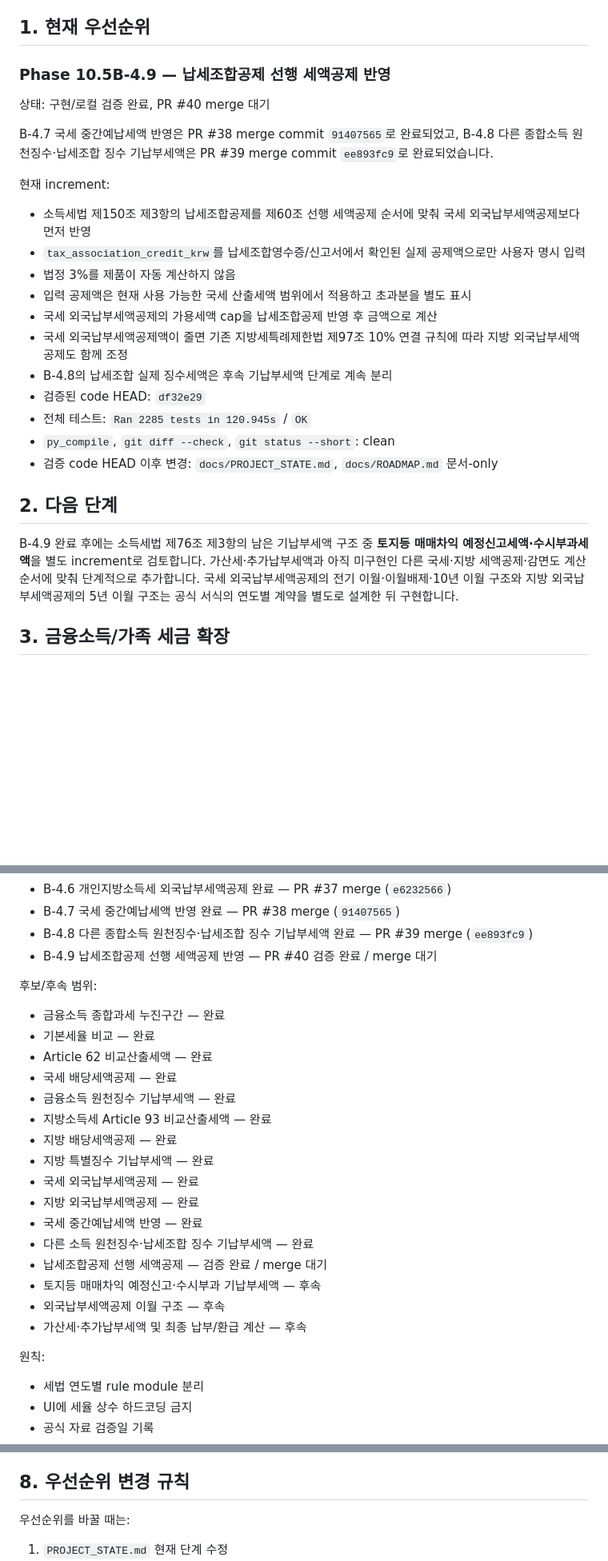
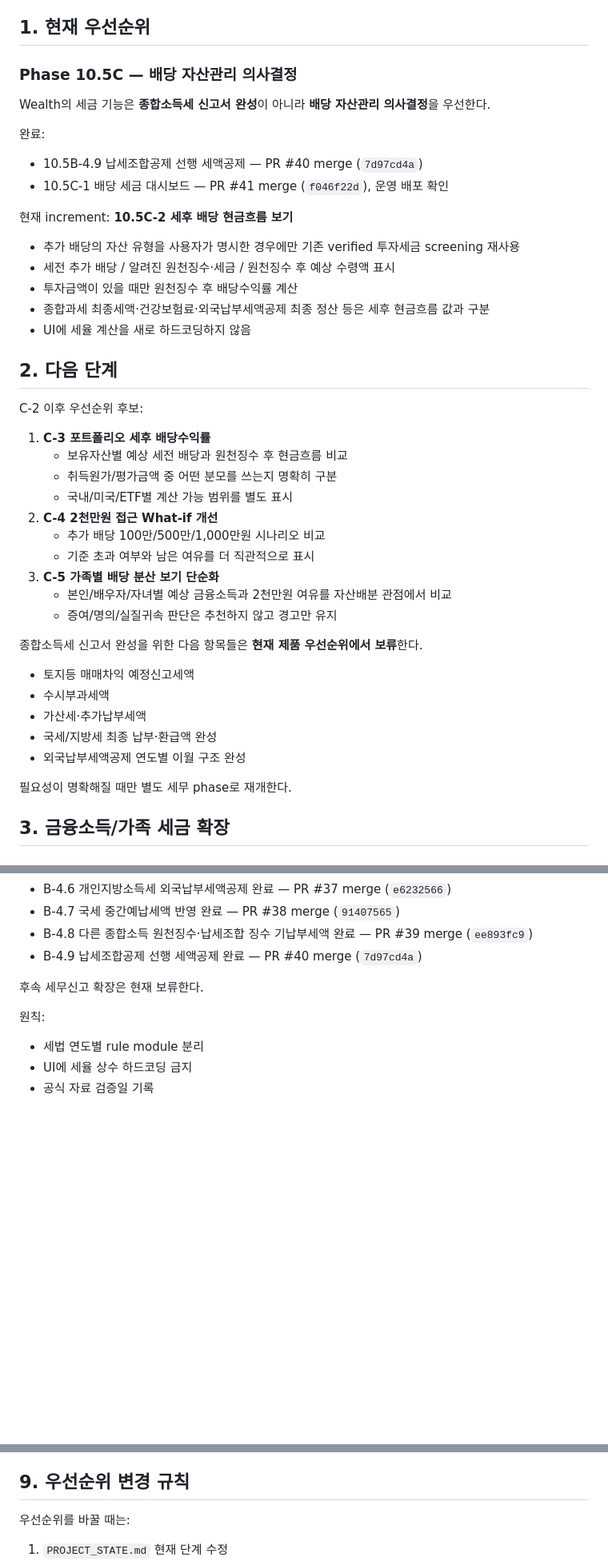
Before and after one commit to sagesaint84/wealth, a Markdown page: docs/ROADMAP.md, 3 parts joined by grey strips. Shown at 80% size. Rendered like a GitHub page; blank space fills up the shorter version.

Commit message:
docs: prioritize dividend asset-management roadmap

```diff
--- a/docs/ROADMAP.md
+++ b/docs/ROADMAP.md
@@ -7,29 +7,47 @@
 
 ## 1. 현재 우선순위
 
-### Phase 10.5B-4.9 — 납세조합공제 선행 세액공제 반영
+### Phase 10.5C — 배당 자산관리 의사결정
 
-상태: 구현/로컬 검증 완료, PR #40 merge 대기
+Wealth의 세금 기능은 **종합소득세 신고서 완성**이 아니라 **배당 자산관리 의사결정**을 우선한다.
 
-B-4.7 국세 중간예납세액 반영은 PR #38 merge commit `91407565`로 완료되었고, B-4.8 다른 종합소득 원천징수·납세조합 징수 기납부세액은 PR #39 merge commit `ee893fc9`로 완료되었습니다.
+완료:
 
-현재 increment:
+- 10.5B-4.9 납세조합공제 선행 세액공제 — PR #40 merge (`7d97cd4a`)
+- 10.5C-1 배당 세금 대시보드 — PR #41 merge (`f046f22d`), 운영 배포 확인
 
-- 소득세법 제150조 제3항의 납세조합공제를 제60조 선행 세액공제 순서에 맞춰 국세 외국납부세액공제보다 먼저 반영
-- `tax_association_credit_krw`를 납세조합영수증/신고서에서 확인된 실제 공제액으로만 사용자 명시 입력
-- 법정 3%를 제품이 자동 계산하지 않음
-- 입력 공제액은 현재 사용 가능한 국세 산출세액 범위에서 적용하고 초과분을 별도 표시
-- 국세 외국납부세액공제의 가용세액 cap을 납세조합공제 반영 후 금액으로 계산
-- 국세 외국납부세액공제액이 줄면 기존 지방세특례제한법 제97조 10% 연결 규칙에 따라 지방 외국납부세액공제도 함께 조정
-- B-4.8의 납세조합 실제 징수세액은 후속 기납부세액 단계로 계속 분리
-- 검증된 code HEAD: `df32e29`
-- 전체 테스트: `Ran 2285 tests in 120.945s` / `OK`
-- `py_compile`, `git diff --check`, `git status --short`: clean
-- 검증 code HEAD 이후 변경: `docs/PROJECT_STATE.md`, `docs/ROADMAP.md` 문서-only
+현재 increment: **10.5C-2 세후 배당 현금흐름 보기**
+
+- 추가 배당의 자산 유형을 사용자가 명시한 경우에만 기존 verified 투자세금 screening 재사용
+- 세전 추가 배당 / 알려진 원천징수·세금 / 원천징수 후 예상 수령액 표시
+- 투자금액이 있을 때만 원천징수 후 배당수익률 계산
+- 종합과세 최종세액·건강보험료·외국납부세액공제 최종 정산 등은 세후 현금흐름 값과 구분
+- UI에 세율 계산을 새로 하드코딩하지 않음
 
 ## 2. 다음 단계
 
-B-4.9 완료 후에는 소득세법 제76조 제3항의 남은 기납부세액 구조 중 **토지등 매매차익 예정신고세액·수시부과세액**을 별도 increment로 검토합니다. 가산세·추가납부세액과 아직 미구현인 다른 국세·지방 세액공제·감면도 계산순서에 맞춰 단계적으로 추가합니다. 국세 외국납부세액공제의 전기 이월·이월배제·10년 이월 구조와 지방 외국납부세액공제의 5년 이월 구조는 공식 서식의 연도별 계약을 별도로 설계한 뒤 구현합니다.
+C-2 이후 우선순위 후보:
+
+1. **C-3 포트폴리오 세후 배당수익률**
+   - 보유자산별 예상 세전 배당과 원천징수 후 현금흐름 비교
+   - 취득원가/평가금액 중 어떤 분모를 쓰는지 명확히 구분
+   - 국내/미국/ETF별 계산 가능 범위를 별도 표시
+2. **C-4 2천만원 접근 What-if 개선**
+   - 추가 배당 100만/500만/1,000만원 시나리오 비교
+   - 기준 초과 여부와 남은 여유를 더 직관적으로 표시
+3. **C-5 가족별 배당 분산 보기 단순화**
+   - 본인/배우자/자녀별 예상 금융소득과 2천만원 여유를 자산배분 관점에서 비교
+   - 증여/명의/실질귀속 판단은 추천하지 않고 경고만 유지
+
+종합소득세 신고서 완성을 위한 다음 항목들은 **현재 제품 우선순위에서 보류**한다.
+
+- 토지등 매매차익 예정신고세액
+- 수시부과세액
+- 가산세·추가납부세액
+- 국세/지방세 최종 납부·환급액 완성
+- 외국납부세액공제 연도별 이월 구조 완성
+
+필요성이 명확해질 때만 별도 세무 phase로 재개한다.
 
 ## 3. 금융소득/가족 세금 확장
 
@@ -78,26 +96,9 @@ B-4.9 완료 후에는 소득세법 제76조 제3항의 남은 기납부세액
 - B-4.6 개인지방소득세 외국납부세액공제 완료 — PR #37 merge (`e6232566`)
 - B-4.7 국세 중간예납세액 반영 완료 — PR #38 merge (`91407565`)
 - B-4.8 다른 종합소득 원천징수·납세조합 징수 기납부세액 완료 — PR #39 merge (`ee893fc9`)
-- B-4.9 납세조합공제 선행 세액공제 반영 — PR #40 검증 완료 / merge 대기
+- B-4.9 납세조합공제 선행 세액공제 완료 — PR #40 merge (`7d97cd4a`)
 
-후보/후속 범위:
-
-- 금융소득 종합과세 누진구간 — 완료
-- 기본세율 비교 — 완료
-- Article 62 비교산출세액 — 완료
-- 국세 배당세액공제 — 완료
-- 금융소득 원천징수 기납부세액 — 완료
-- 지방소득세 Article 93 비교산출세액 — 완료
-- 지방 배당세액공제 — 완료
-- 지방 특별징수 기납부세액 — 완료
-- 국세 외국납부세액공제 — 완료
-- 지방 외국납부세액공제 — 완료
-- 국세 중간예납세액 반영 — 완료
-- 다른 소득 원천징수·납세조합 징수 기납부세액 — 완료
-- 납세조합공제 선행 세액공제 — 검증 완료 / merge 대기
-- 토지등 매매차익 예정신고·수시부과 기납부세액 — 후속
-- 외국납부세액공제 이월 구조 — 후속
-- 가산세·추가납부세액 및 최종 납부/환급 계산 — 후속
+후속 세무신고 확장은 현재 보류한다.
 
 원칙:
 
@@ -200,7 +215,7 @@ B-4.9 완료 후에는 소득세법 제76조 제3항의 남은 기납부세액
 - not calculated 목록
 - screening/legal determination 구분
 
-## 8. 우선순위 변경 규칙
+## 9. 우선순위 변경 규칙
 
 우선순위를 바꿀 때는:
 
```
Also changed, not shown: other parts of docs/ROADMAP.md (+19 -5 lines).
